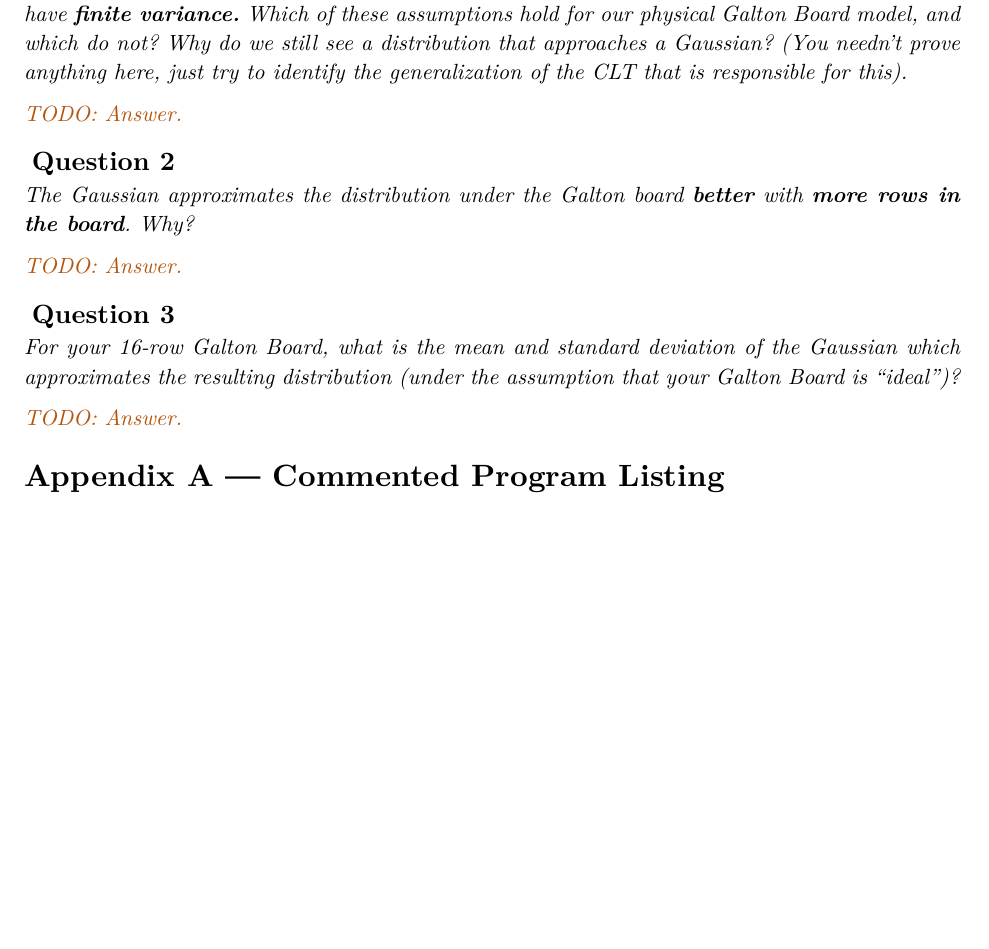
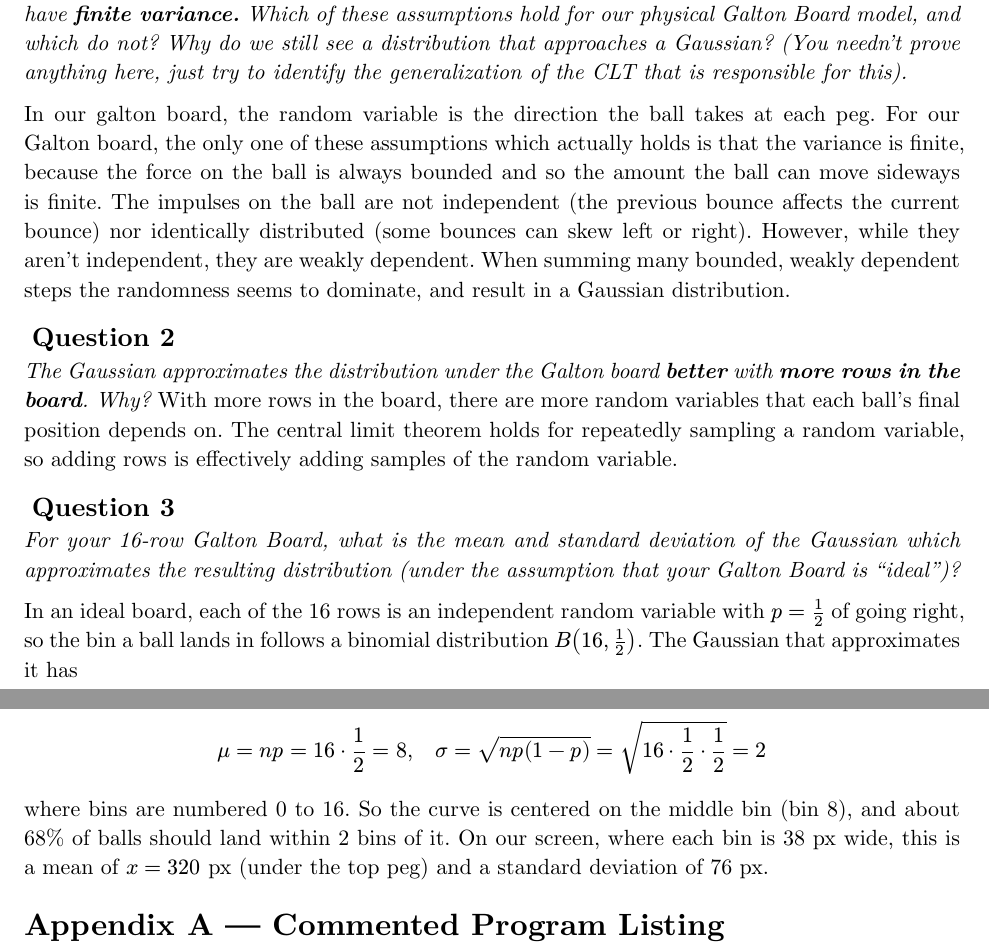
Before and after one commit to akmalrup/digital-galton-board, a Typst document (report/report.typ): part of page 9 of 9 before the commit and two parts of pages 9 and 10 of 10 after it, the two joined at a grey line, cut so that both start at the same text, the shorter picture padded with empty space. Compiled offline with Typst 0.15.

Commit message:
lab questions

```diff
--- a/report/report.typ
+++ b/report/report.typ
@@ -218,17 +218,20 @@ One thing we would change is how the screen shows which setting the user is edit
 == Question 1
 _Our physical model of the Galton Board differs from the idealized model. In order for the Central Limit Theorem to hold, all random numbers must be *independent*, *identically distributed*, and have *finite variance.* Which of these assumptions hold for our physical Galton Board model, and which do not? Why do we still see a distribution that approaches a Gaussian? (You needn't prove anything here, just try to identify the generalization of the CLT that is responsible for this)._
 
-#todo[Answer.]
+In our galton board, the random variable is the direction the ball takes at each peg. For our Galton board, the only one of these assumptions which actually holds is that the variance is finite, because the force on the ball is always bounded and so the amount the ball can move sideways is finite. The impulses on the ball are not independent (the previous bounce affects the current bounce) nor identically distributed (some bounces can skew left or right). However, while they aren't independent, they are weakly dependent. When summing many bounded, weakly dependent steps the randomness seems to dominate, and result in a Gaussian distribution.
 
 == Question 2
 _The Gaussian approximates the distribution under the Galton board *better* with *more rows in the board*. Why?_
-
-#todo[Answer.]
+With more rows in the board, there are more random variables that each ball's final position depends on. The central limit theorem holds for repeatedly sampling a random variable, so adding rows is effectively adding samples of the random variable.
 
 == Question 3
 _For your 16-row Galton Board, what is the mean and standard deviation of the Gaussian which approximates the resulting distribution (under the assumption that your Galton Board is "ideal")?_
 
-#todo[Answer.]
+In an ideal board, each of the 16 rows is an independent random variable with $p = 1/2$ of going right, so the bin a ball lands in follows a binomial distribution $B(16, 1/2)$. The Gaussian that approximates it has
+
+$ mu = n p = 16 dot 1/2 = 8, quad sigma = sqrt(n p (1 - p)) = sqrt(16 dot 1/2 dot 1/2) = 2 $
+
+where bins are numbered 0 to 16. So the curve is centered on the middle bin (bin 8), and about 68% of balls should land within 2 bins of it. On our screen, where each bin is 38 px wide, this is a mean of $x = 320$ px (under the top peg) and a standard deviation of 76 px.
 
 // ============================================================
 #heading(numbering: none)[Appendix A --- Commented Program Listing]
```
Also changed, not shown: report/report.typ (2 more changed lines).
